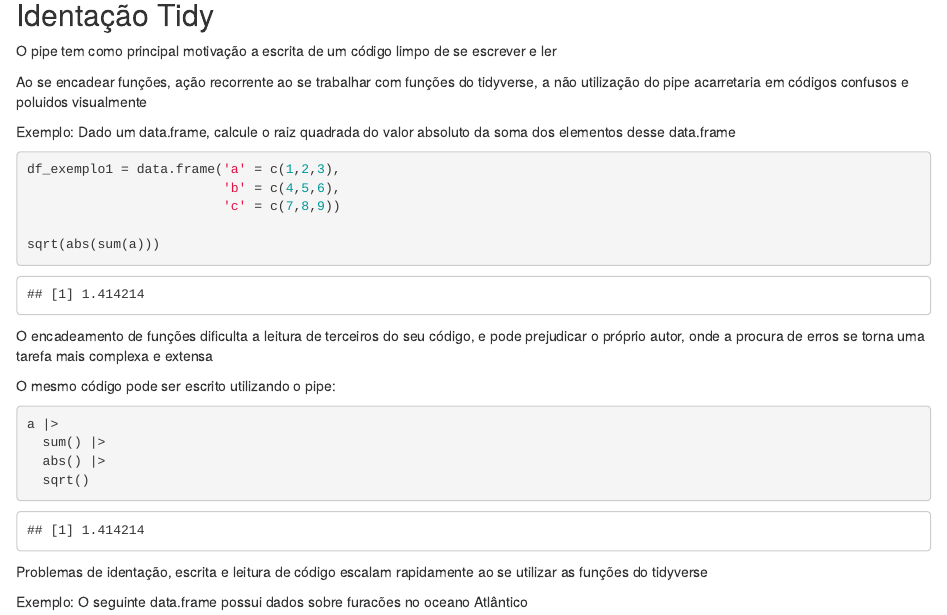
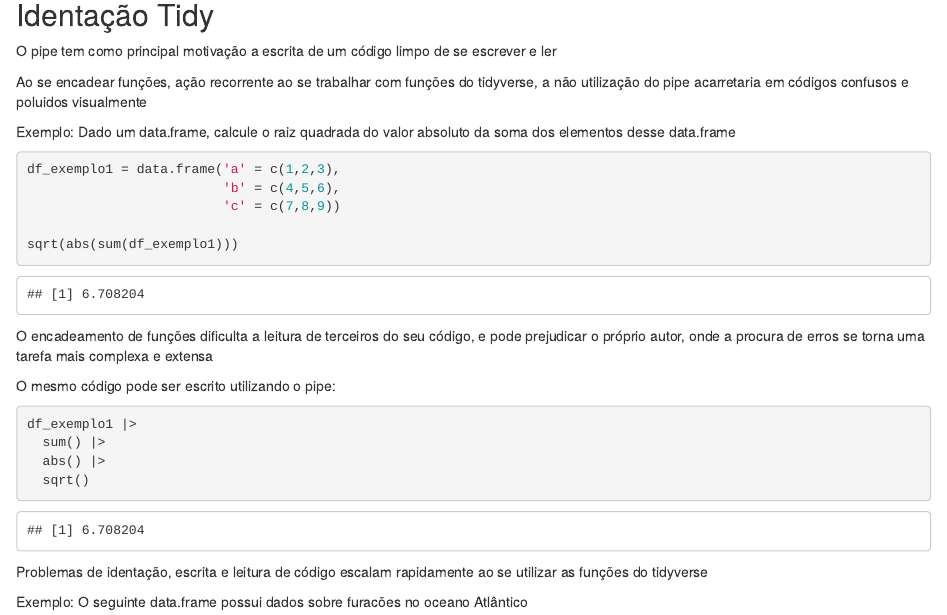
Before and after one commit to Gustavo039/Minicurso_Tidyverse, an R Markdown document (aulas/aula1.Rmd): the page in a window 1100 px wide, from 2920 px down. Rendered offline with R 4.5, knitr and Pandoc, with nearby package versions; some code elsewhere in the file could not run offline.

Commit message:
Fix in aula 1 example pipe

````diff
--- a/aulas/aula1.Rmd
+++ b/aulas/aula1.Rmd
@@ -190,7 +190,7 @@ df_exemplo1 = data.frame('a' = c(1,2,3),
                          'b' = c(4,5,6),
                          'c' = c(7,8,9))
 
-sqrt(abs(sum(a)))
+sqrt(abs(sum(df_exemplo1)))
 ```
 
 O encadeamento de funções dificulta a leitura de terceiros do seu código, e pode prejudicar o próprio autor, onde a procura de erros se torna uma tarefa mais complexa e extensa
@@ -199,7 +199,7 @@ O encadeamento de funções dificulta a leitura de terceiros do seu código, e p
 O mesmo código pode ser escrito utilizando o pipe:
 
 ```{r}
-a |>
+df_exemplo1 |>
   sum() |>
   abs() |>
   sqrt()
````
Also changed, not shown: 1 other file.
